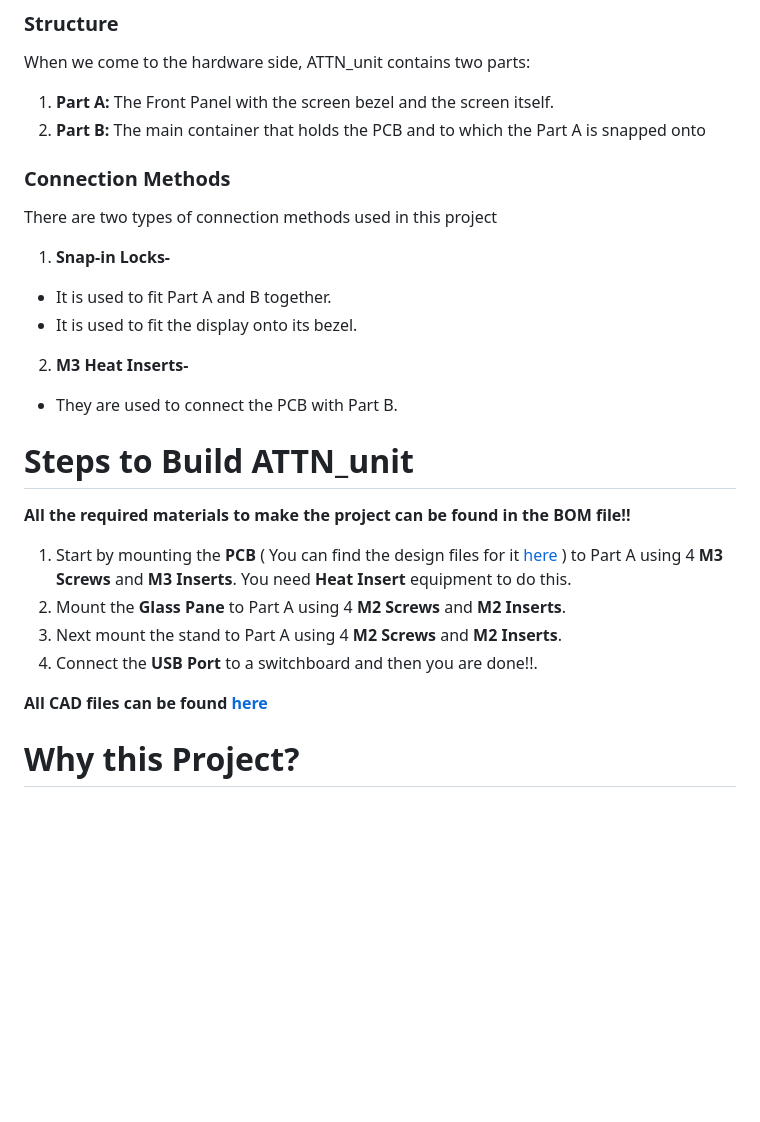
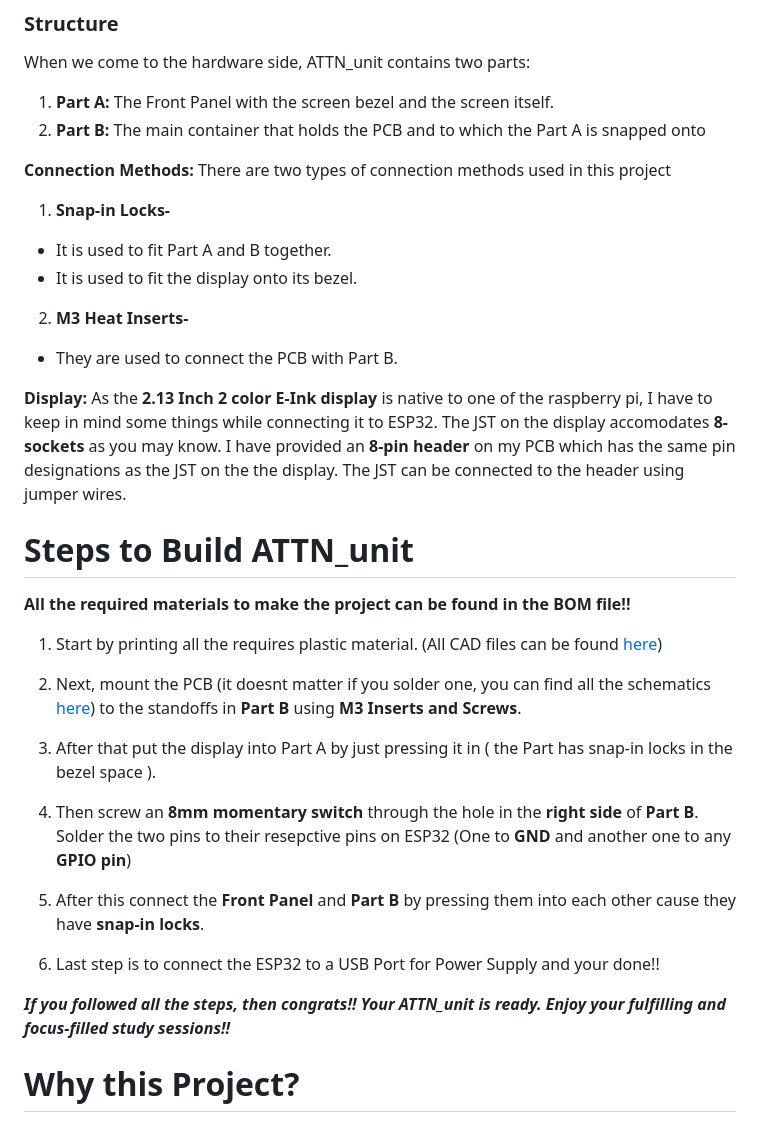
Before and after one commit to vineethjkatti-tech/ATTN_unit, a Markdown page: README.md, the part around one of its changes. Rendered like a GitHub page; blank space fills up the shorter version.

Commit message:
Revise README with new images and connection methods
Updated images and added connection methods and display details.

```diff
--- a/README.md
+++ b/README.md
@@ -32,7 +34,7 @@ When we come to the hardware side, ATTN_unit contains two parts:
 1. **Part A:** The Front Panel with the screen bezel and the screen itself.
 2. **Part B:** The main container that holds the PCB and to which the Part A is snapped onto
 
-### Connection Methods
+**Connection Methods:**
 There are two types of connection methods used in this project
 1. **Snap-in Locks-**
   - It is used to fit Part A and B together.
@@ -41,16 +43,27 @@ There are two types of connection methods used in this project
 2. **M3 Heat Inserts-**
   - They are used to connect the PCB with Part B.
 
+**Display:**
+As the **2.13 Inch 2 color E-Ink display** is native to one of the raspberry pi, I have to keep in mind some things while connecting it to ESP32.
+The JST on the display accomodates **8-sockets** as you may know. I have provided an **8-pin header** on my PCB which has the same pin designations as the JST on the the display. The JST can be connected to the header using jumper wires.
+
 
 # Steps to Build ATTN_unit
 **All the required materials to make the project can be found in the BOM file!!**
 
-1. Start by mounting the **PCB** ( You can find the design files for it [here](https://github.com/vineethjkatti-tech/ATTN_unit/tree/main/KICAD) ) to Part A using  4 **M3 Screws** and **M3 Inserts**. You need **Heat Insert** equipment to do this.
-2. Mount the **Glass Pane** to Part A using 4 **M2 Screws** and **M2 Inserts**.
-3. Next mount the stand to Part A using 4 **M2 Screws** and **M2 Inserts**.
-4. Connect the **USB Port** to a switchboard and then you are done!!.
+1. Start by printing all the requires plastic material. (All CAD files can be found [here](https://github.com/vineethjkatti-tech/ATTN_unit/tree/main/CAD))
 
-**All CAD files can be found [here](https://github.com/vineethjkatti-tech/ATTN_unit/tree/main/CAD)**
+2. Next, mount the PCB (it doesnt matter if you solder one, you can find all the schematics [here](https://github.com/vineethjkatti-tech/ATTN_unit/tree/main/KICAD)) to the standoffs in **Part B** using **M3 Inserts and Screws**.
+
+3. After that put the display into Part A by just pressing it in ( the Part has snap-in locks in the bezel space ).
+
+4. Then screw an **8mm momentary switch** through the hole in the **right side** of **Part B**. Solder the two pins to their resepctive pins on ESP32 (One to **GND** and another one to any **GPIO pin**)
+
+5. After this connect the **Front Panel** and **Part B** by pressing them into each other cause they have **snap-in locks**.
+
+6. Last step is to connect the ESP32 to a USB Port for Power Supply and your done!!
+
+**_If you followed all the steps, then congrats!! Your ATTN_unit is ready. Enjoy your fulfilling and focus-filled study sessions!!_**
 
 # Why this Project?
 In a world with thousands of distractions around us, it is hard for students to focus and concentrate on studying. These study sessions are often plain and lack something **fun**. This lack of _fun_ is satisfied by our **ATTN_unit**. It makes studying feel like a game by introducing **Focus Score** and others such elements that **encourage** students to study.
```
Also changed, not shown: other parts of README.md (+4 -2 lines).
